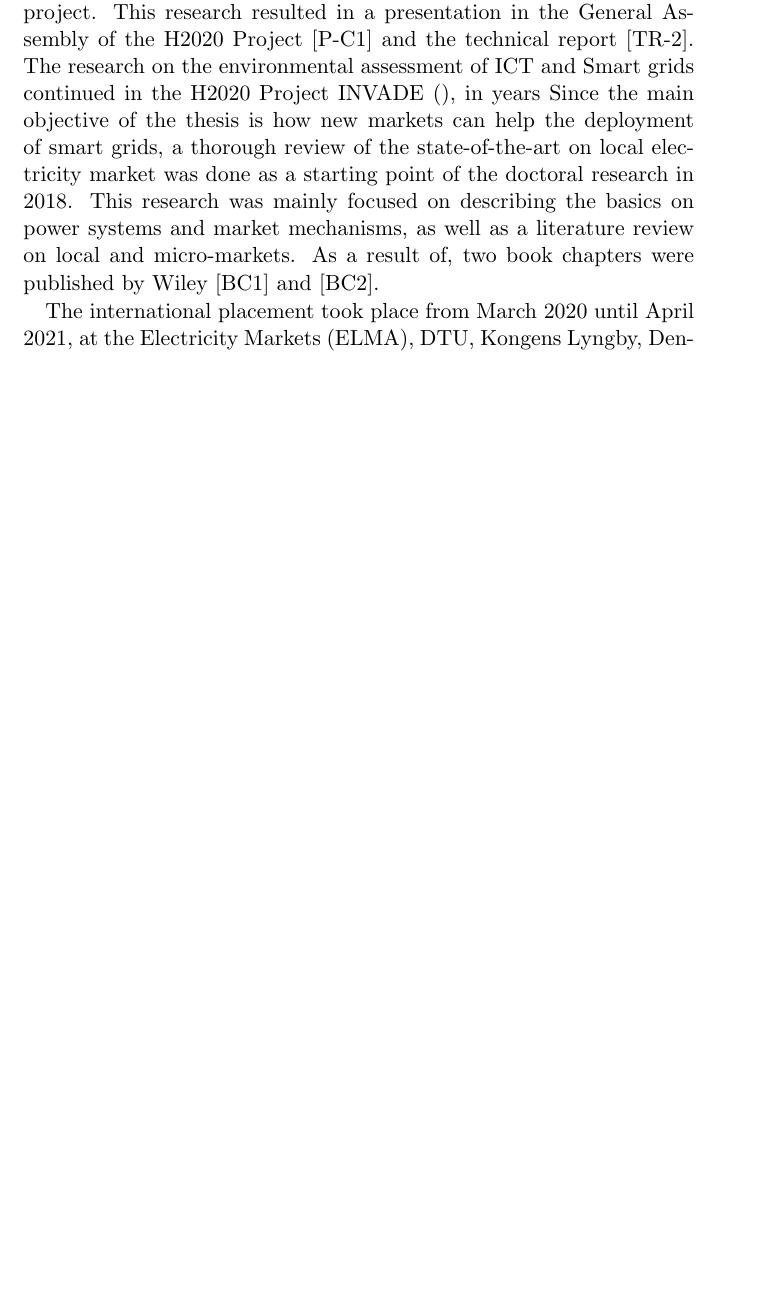
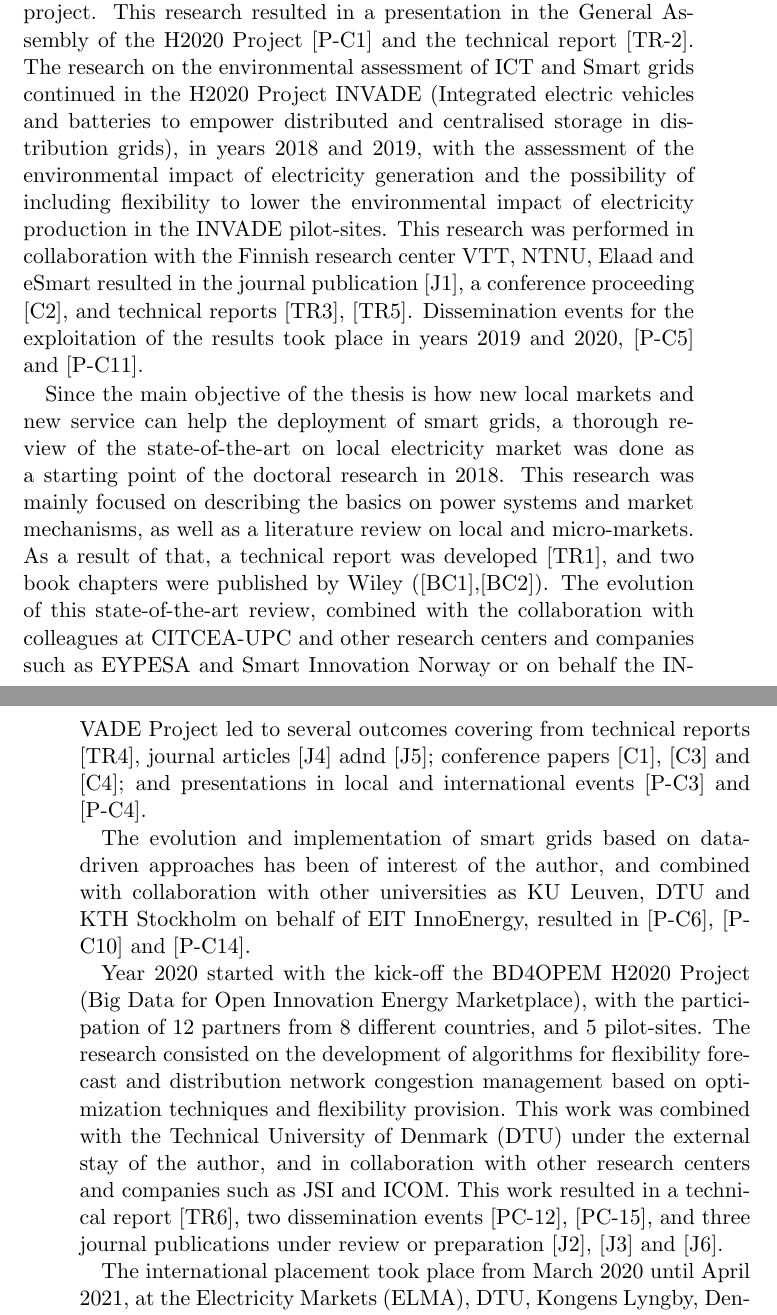
Before and after one commit to wobniarin/PhD_In, a LaTeX thesis (PhD_In.tex, which reads ChapterIntro/ChapterIntro4.tex): part of page 31 of 180 before the commit and two parts of pages 31 and 32 of 180 after it, the two joined at a grey line, cut so that both start at the same text, the shorter picture padded with empty space. Compiled offline with pdfLaTeX.

Commit message:
timeline created

```diff
--- a/ChapterIntro/ChapterIntro4.tex
+++ b/ChapterIntro/ChapterIntro4.tex
@@ -78,12 +78,18 @@ The objective of the thesis are outlined below:
 \newpage
 \section{Thesis related work and activities}
 This section provides a summary of the work and the relevant activities that the author has participated in during the developlment of the thesis presented in this manuscpript.
-Doctoral activities started in June 2017 with the collaboration on behalf of the EMPOWER (Local electricity retail markets for prosumer smart grid power services) Project. This work consisted on a review of the current state of the art in terms of Life Cycle Assessment Methodology in the field of smart grids, the understanding of how this methodology can be implemented in power systems and renewable energy technologies and the assessment of the environmental impact of the pilot-sites implemented throughout the project. This research resulted in a presentation in the General Assembly of the H2020 Project [P-C1] and the technical report [TR-2]. The research on the environmental assessment of ICT and Smart grids continued in the H2020 Project INVADE (), in years
-Since the main objective of the thesis is how new markets can help the deployment of smart grids, a thorough review of the state-of-the-art on local electricity market was done as a starting point of the doctoral research in 2018. This research was mainly focused on describing the basics on power systems and market mechanisms, as well as a literature review on local and micro-markets. As a result of, two book chapters were published by Wiley [BC1] and [BC2].
+Doctoral activities started in June 2017 with the collaboration on behalf of the EMPOWER (Local electricity retail markets for prosumer smart grid power services) Project. This work consisted on a review of the current state of the art in terms of Life Cycle Assessment Methodology in the field of smart grids, the understanding of how this methodology can be implemented in power systems and renewable energy technologies and the assessment of the environmental impact of the pilot-sites implemented throughout the project. This research resulted in a presentation in the General Assembly of the H2020 Project [P-C1] and the technical report [TR-2]. The research on the environmental assessment of ICT and Smart grids continued in the H2020 Project INVADE (Integrated electric vehicles and batteries to empower distributed and centralised storage in distribution grids), in years  2018 and 2019, with the assessment of the environmental impact of electricity generation and the possibility of including flexibility to lower the environmental impact of electricity production in the INVADE pilot-sites. This research was performed in collaboration with the Finnish research center VTT, NTNU, Elaad and eSmart resulted in the journal publication [J1], a conference proceeding [C2], and technical reports [TR3], [TR5]. Dissemination events for the exploitation of the results took place in years 2019 and 2020, [P-C5] and [P-C11].
 
-The international placement took place from March 2020 until April 2021, at the Electricity Markets (ELMA), DTU, Kongens Lyngby, Denmark. The topic was aggregated flexibility forecast based on probabilistic forecast techniques. It resulted in a journal paper $[J2]$, and the database publication [DB1]. During this period, the author has collaborated with KU Leuven in the core of the Data Science Working Group, with the aim of improving the knowledge of undergraduate students in the field of data science in the energy sector. This resulted in the publications [J7] and [J8]
+Since the main objective of the thesis is how new local markets and new service can help the deployment of smart grids, a thorough review of the state-of-the-art on local electricity market was done as a starting point of the doctoral research in 2018. This research was mainly focused on describing the basics on power systems and market mechanisms, as well as a literature review on local and micro-markets. As a result of that, a technical report was developed [TR1], and two book chapters were published by Wiley ([BC1],[BC2]).  The evolution of this state-of-the-art review, combined with the collaboration with colleagues at CITCEA-UPC and other research centers and companies such as EYPESA and Smart Innovation Norway or on behalf the INVADE Project led to several outcomes covering from technical reports [TR4], journal articles [J4] adnd [J5]; conference papers [C1], [C3] and [C4]; and presentations in local and international events [P-C3] and [P-C4].
 
-Since the author and the research center where the thesis was involved has a flair for knowledge transfer and higher and professional education, the author has collaborated with other entities and other researchers, resulting in the respective outcomes, which are not included in the thesis manuscript. This is the case of the collaboration with EIT InnoEnergy. This European institution has as a main core activity the connection and collaboration between industry, universities and research centers with the objective of reducing the gap betwen research and the market. In years 2018, 2019 and 2020 the author has been the lead teacher of the course on Control and Automation for the Efficient Use of Energy, developing the open-source learning material and developing a course based on project-based learning and flipped classroom approach. This resulted in several activities, such as $[E1]$ being the learning material, and dissemination of the results in different local conferences [P-C2] and [P-C8]. The project Learning Analytics started in September 2018, with the objective of monitoring students' performance to assess their engagement in the course, in collaboration with the Data Collection company DataLemon. This collaboration led to dissemination event [P-C9] and [P-C13], as well as an ongoing journal paper to be submitted in the near future.
+The evolution and implementation of smart grids based on data-driven approaches has been of interest of the author, and combined with collaboration with other universities as KU Leuven, DTU and KTH Stockholm on behalf of EIT InnoEnergy, resulted in [P-C6], [P-C10] and [P-C14].
+
+%Escriure BD4OPEM aquí
+Year 2020 started with the kick-off the BD4OPEM H2020 Project (Big Data for Open Innovation Energy Marketplace), with the participation of 12 partners from 8 different countries, and 5 pilot-sites. The research consisted on the development of algorithms for flexibility forecast and distribution network congestion management based on optimization techniques and flexibility provision. This work was combined with the Technical University of Denmark (DTU) under the external stay of the author, and in collaboration with other research centers and companies such as JSI and ICOM. This work resulted in a technical report [TR6], two dissemination events [PC-12], [PC-15], and three journal publications under review or preparation [J2], [J3] and [J6].
+
+The international placement took place from March 2020 until April 2021, at the Electricity Markets (ELMA), DTU, Kongens Lyngby, Denmark. The topic was aggregated flexibility forecast based on probabilistic forecast techniques. It resulted in a journal paper $[J2]$, and the database publication [DB1]. During this period, the author has collaborated with KU Leuven in the core of the Data Science Working Group, with the aim of improving the knowledge of undergraduate students in the field of data science in the energy sector. This resulted in the publications [J7] and [J8].
+
+Since the author and the research center where the thesis was involved has a flair for knowledge transfer and higher and professional education, the author has collaborated with other entities and other researchers, resulting in the respective outcomes, which are not included in the thesis manuscript. This is the case of the collaboration with EIT InnoEnergy. This European institution has as a main core activity the connection and collaboration between industry, universities and research centers with the objective of reducing the gap betwen research and the market. In years 2018, 2019 and 2020 the author has been the lead teacher of the course on Control and Automation for the Efficient Use of Energy, developing the open-source learning material and developing a course based on project-based learning and flipped classroom approach. This resulted in several activities, such as [E1] being the learning material, and dissemination of the results in different local conferences [P-C2], [P-C7] and [P-C8]. The project Learning Analytics started in September 2018, with the objective of monitoring students' performance to assess their engagement in the course, in collaboration with the Data Collection company DataLemon. This collaboration led to dissemination event [P-C9] and [P-C13], as well as an ongoing journal paper to be submitted in the near future. Other collaborations within the Electrical Engineering Department led to two outcomes: a MOOC courses for wearable technology [E2], and a publication in a local journal [C5].
 
 
 \newpage
```
